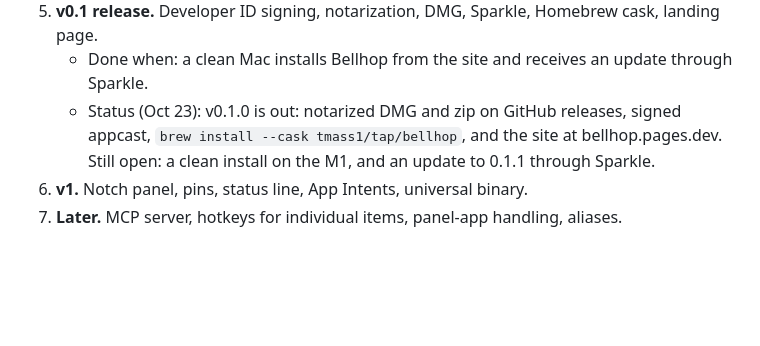
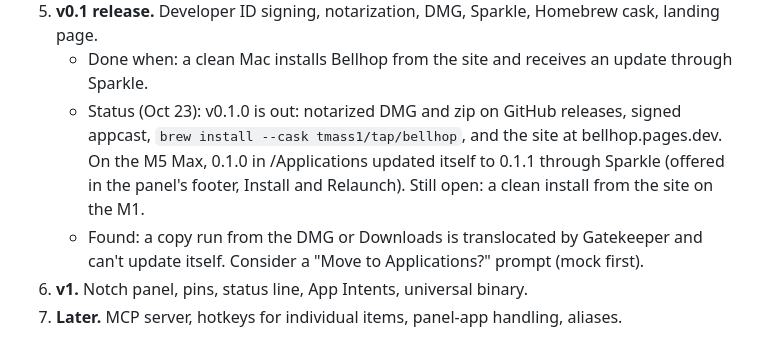
Before and after one commit to tmass1/bellhop, a Markdown page: docs/PLAN.md, the part around the change. Drawn GitHub-style; blank space fills up the shorter version.

Commit message:
Record the Sparkle update test in the plan
Co-Authored-By: Claude Opus 5.5 <noreply@anthropic.com>

```diff
--- a/docs/PLAN.md
+++ b/docs/PLAN.md
@@ -232,7 +232,8 @@ Build in this order. Each milestone ends with something you can run on your own
    - Status (Oct 22): done on the M5 Max. Opens in about 20 ms cold; Tommy's keyboard checks passed.
 5. **v0.1 release.** Developer ID signing, notarization, DMG, Sparkle, Homebrew cask, landing page.
    - Done when: a clean Mac installs Bellhop from the site and receives an update through Sparkle.
-   - Status (Oct 23): v0.1.0 is out: notarized DMG and zip on GitHub releases, signed appcast, `brew install --cask tmass1/tap/bellhop`, and the site at bellhop.pages.dev. Still open: a clean install on the M1, and an update to 0.1.1 through Sparkle.
+   - Status (Oct 23): v0.1.0 is out: notarized DMG and zip on GitHub releases, signed appcast, `brew install --cask tmass1/tap/bellhop`, and the site at bellhop.pages.dev. On the M5 Max, 0.1.0 in /Applications updated itself to 0.1.1 through Sparkle (offered in the panel's footer, Install and Relaunch). Still open: a clean install from the site on the M1.
+   - Found: a copy run from the DMG or Downloads is translocated by Gatekeeper and can't update itself. Consider a "Move to Applications?" prompt (mock first).
 6. **v1.** Notch panel, pins, status line, App Intents, universal binary.
 7. **Later.** MCP server, hotkeys for individual items, panel-app handling, aliases.
 
```
Also changed, not shown: CLAUDE.md (+1 -1 lines).
